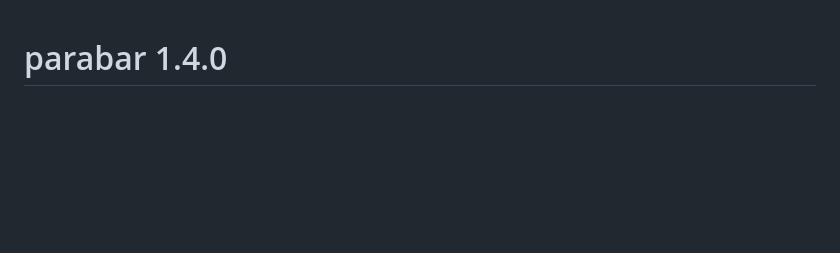
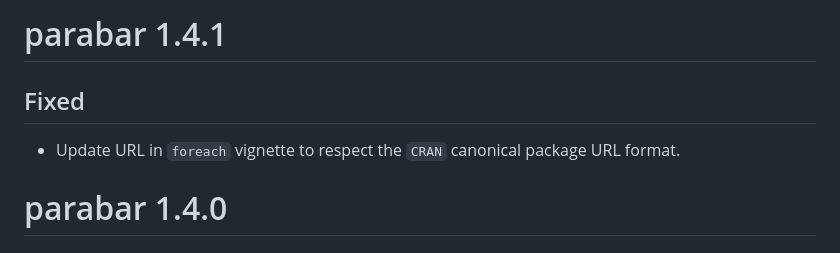
Before and after one commit to mihaiconstantin/parabar, a Markdown page: NEWS.md, the part around the change. GitHub-like rendering; blank space fills up the shorter version.

Commit message:
Docs: add fix to `NEWS`

```diff
--- a/NEWS.md
+++ b/NEWS.md
@@ -1,3 +1,9 @@
+# parabar 1.4.1
+
+## Fixed
+- Update URL in `foreach` vignette to respect the `CRAN` canonical package URL
+  format.
+
 # parabar 1.4.0
 
 ## Added
```
